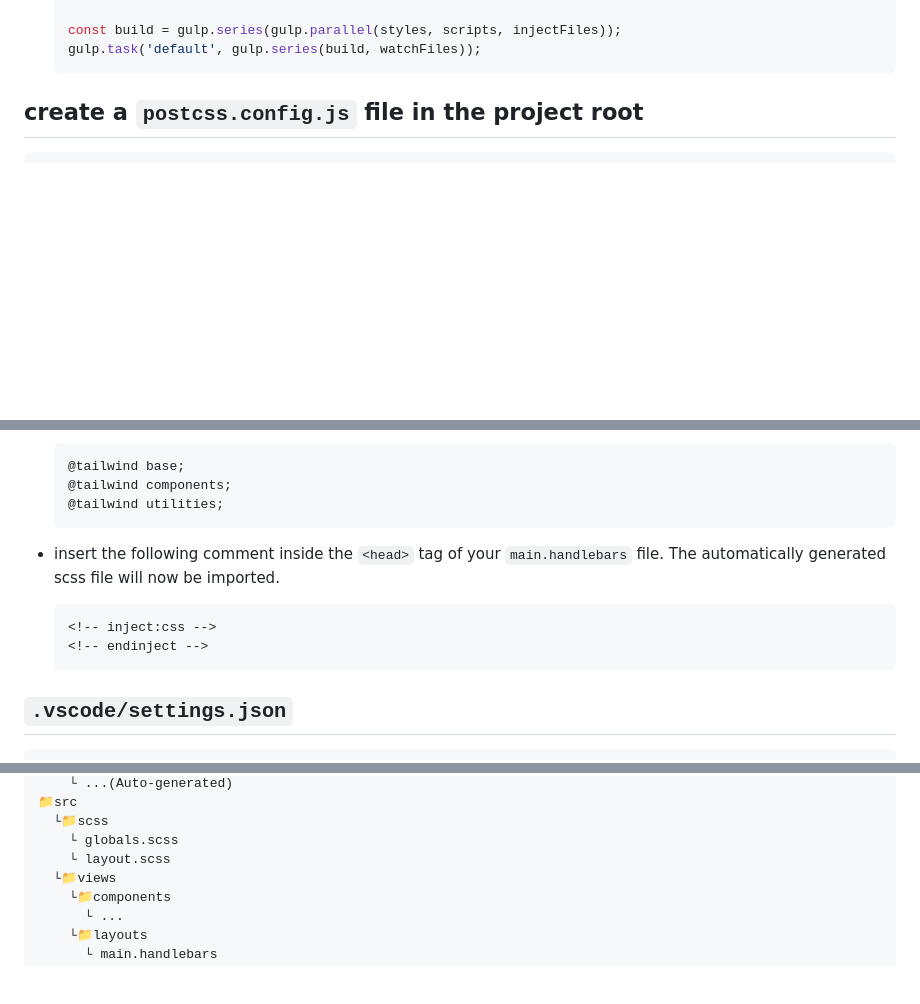
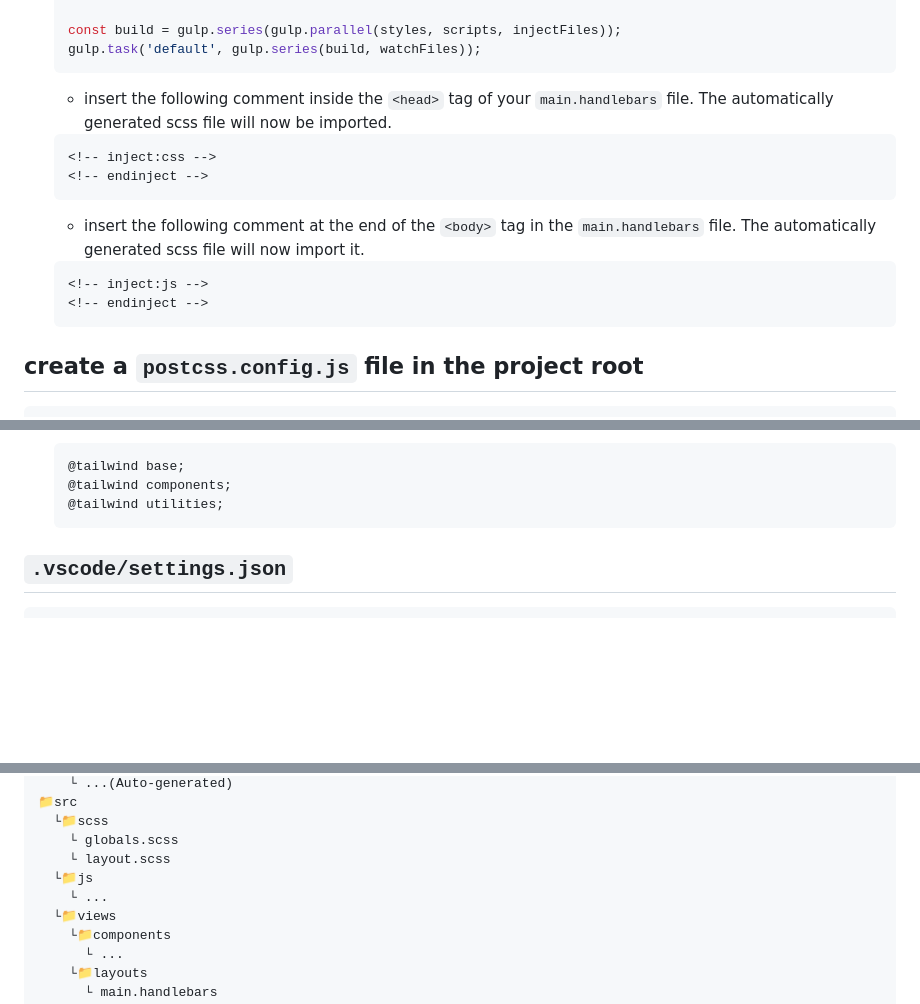
Before and after one commit to json-jh/gulp-example, a Markdown page: README.md, 3 parts joined by grey strips. GitHub-like rendering; blank space fills up the shorter version.

Commit message:
extends resource management

````diff
--- a/README.md
+++ b/README.md
@@ -108,7 +108,16 @@ type nul > gulpfile.js
   const build = gulp.series(gulp.parallel(styles, scripts, injectFiles));
   gulp.task('default', gulp.series(build, watchFiles));
   ```
-
+  - insert the following comment inside the `<head>` tag of your `main.handlebars` file. The automatically generated scss file will now be imported.
+  ```html
+  <!-- inject:css -->
+  <!-- endinject -->
+  ```
+  - insert the following comment at the end of the `<body>` tag in the `main.handlebars` file. The automatically generated scss file will now import it.
+  ```html
+  <!-- inject:js -->
+  <!-- endinject -->
+  ```
 ## create a `postcss.config.js` file in the project root
 ```bash
 type nul > postcss.config.js
@@ -146,11 +155,6 @@ npx tailwindcss init
   @tailwind base;
   @tailwind components;
   @tailwind utilities;
-  ```
-- insert the following comment inside the `<head>` tag of your `main.handlebars` file. The automatically generated scss file will now be imported.
-  ```html
-  <!-- inject:css -->
-  <!-- endinject -->
   ```
 
 ## `.vscode/settings.json`
@@ -197,6 +201,8 @@ npx tailwindcss init
   └📁scss
     └ globals.scss
     └ layout.scss
+  └📁js
+    └ ...
   └📁views
     └📁components
       └ ...
````
